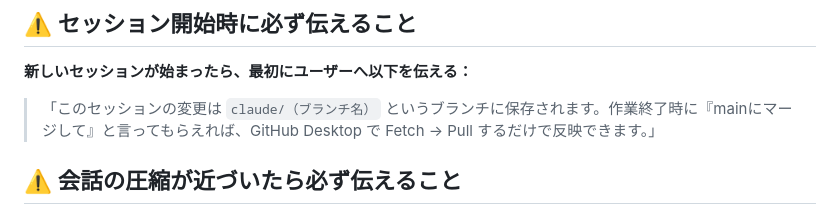
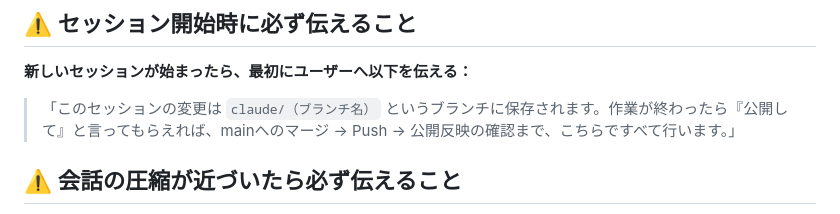
Before and after one commit to tamichanmomochan326-a11y/sei-hp, a Markdown page: CLAUDE.md, the part around the change. GitHub-like rendering.

Commit message:
Claude自動保存: 2026-07-06 13:33

```diff
--- a/CLAUDE.md
+++ b/CLAUDE.md
@@ -10,7 +10,7 @@ This file provides guidance to Claude Code (claude.ai/code) when working with co
 
 **新しいセッションが始まったら、最初にユーザーへ以下を伝える：**
 
-> 「このセッションの変更は `claude/（ブランチ名）` というブランチに保存されます。作業終了時に『mainにマージして』と言ってもらえれば、GitHub Desktop で Fetch → Pull するだけで反映できます。」
+> 「このセッションの変更は `claude/（ブランチ名）` というブランチに保存されます。作業が終わったら『公開して』と言ってもらえれば、mainへのマージ → Push → 公開反映の確認まで、こちらですべて行います。」
 
 ## ⚠️ 会話の圧縮が近づいたら必ず伝えること
 
```
